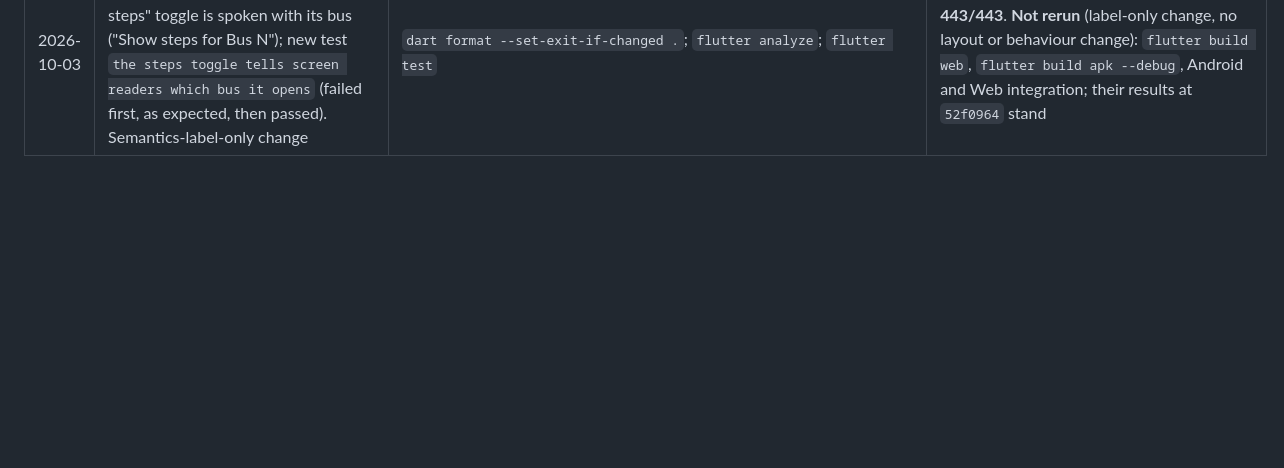
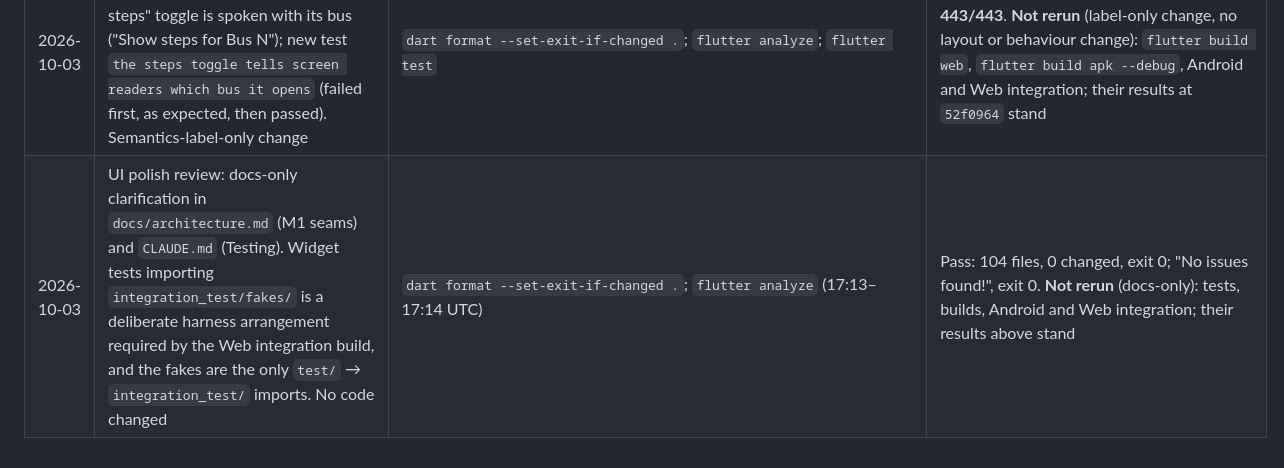
Before and after one commit to WeeJC8954/sg-smart-commute, a Markdown page: docs/testing.md, the part around the change. Drawn GitHub-style; blank space fills up the shorter version.

```diff
--- a/docs/testing.md
+++ b/docs/testing.md
@@ -250,3 +250,4 @@ Note: building the probe APK replaces `app-debug.apk`. Rebuild the real app afte
 | 2026-10-02 | UI polish visual check, Chrome (debug, `flutter run -d web-server --web-port 8766`, live data.gov.sg / OneMap / busrouter / ArriveLah) | Wide window (2133 px). Unanswered location prompt → manual origin search "Raffles Place MRT" → destination "VivoCity". Then "Show steps" / "Hide steps" on an alternative, toggled quickly | One route card ("From: RAFFLES PLACE MRT STATION", then "To: VIVOCITY"); clear (×) button shown while typing; tiles lead with the number and a band pill ("33 µg/m³ Normal", "77 Moderate"); each option leads with its badge, "Take Bus N toward X" and live times; collapsed alternatives keep the walk to their stop; the toggle lands in the right state each time, nothing displaced. This Chrome reports `prefers-reduced-motion: reduce` (OS setting), so changes were instant there, as intended. **Not run in Chrome:** the 360 px window (the extension refused the resize: "Bounds must be at least 50% within visible screen space") and DevTools dark/reduced-motion emulation; both checked on Android instead (next row) |
 | 2026-10-02 | UI polish visual check, Android (release APK of `52f0964`, Pixel_8_Pro AVD, `pm grant` location, `adb emu geo fix 103.8515 1.2840`, live data) | Light at normal scale; then `cmd uimode night yes`, `wm density 597` (360 dp wide), `font_scale 2.0`; settings restored afterwards (`night no`, `wm density reset`, `font_scale 1.0`) | Light: "From: Current location" with the GPS icon; Raffles Place → VivoCity: Bus 10 suggested (03019 OUE Bayfront → 14141, 9 stops), alternatives 57 and 100 with live times. Dark, 360 dp, 2×: dark scheme throughout (cards, badges, band pills legible), text wraps with nothing clipped, tiles in one column. **Not verified by eye:** the 250 ms height animation itself (on-device `screencap` takes ~0.7 s per frame, no screen-recording decoder available); the animated, interrupted and reduce-motion paths are covered by `test/core/motion_test.dart` |
 | 2026-10-03 | UI polish review fix (PR #35): the alternatives' "Show steps" / "Hide steps" toggle is spoken with its bus ("Show steps for Bus N"); new test `the steps toggle tells screen readers which bus it opens` (failed first, as expected, then passed). Semantics-label-only change | `dart format --set-exit-if-changed .`; `flutter analyze`; `flutter test` | Pass: 104 files, 0 changed; no issues; **443/443**. **Not rerun** (label-only change, no layout or behaviour change): `flutter build web`, `flutter build apk --debug`, Android and Web integration; their results at `52f0964` stand |
+| 2026-10-03 | UI polish review: docs-only clarification in `docs/architecture.md` (M1 seams) and `CLAUDE.md` (Testing). Widget tests importing `integration_test/fakes/` is a deliberate harness arrangement required by the Web integration build, and the fakes are the only `test/` → `integration_test/` imports. No code changed | `dart format --set-exit-if-changed .`; `flutter analyze` (17:13–17:14 UTC) | Pass: 104 files, 0 changed, exit 0; "No issues found!", exit 0. **Not rerun** (docs-only): tests, builds, Android and Web integration; their results above stand |
```
Also changed, not shown: CLAUDE.md (+4 -2 lines), docs/architecture.md (+1 -1 lines).
